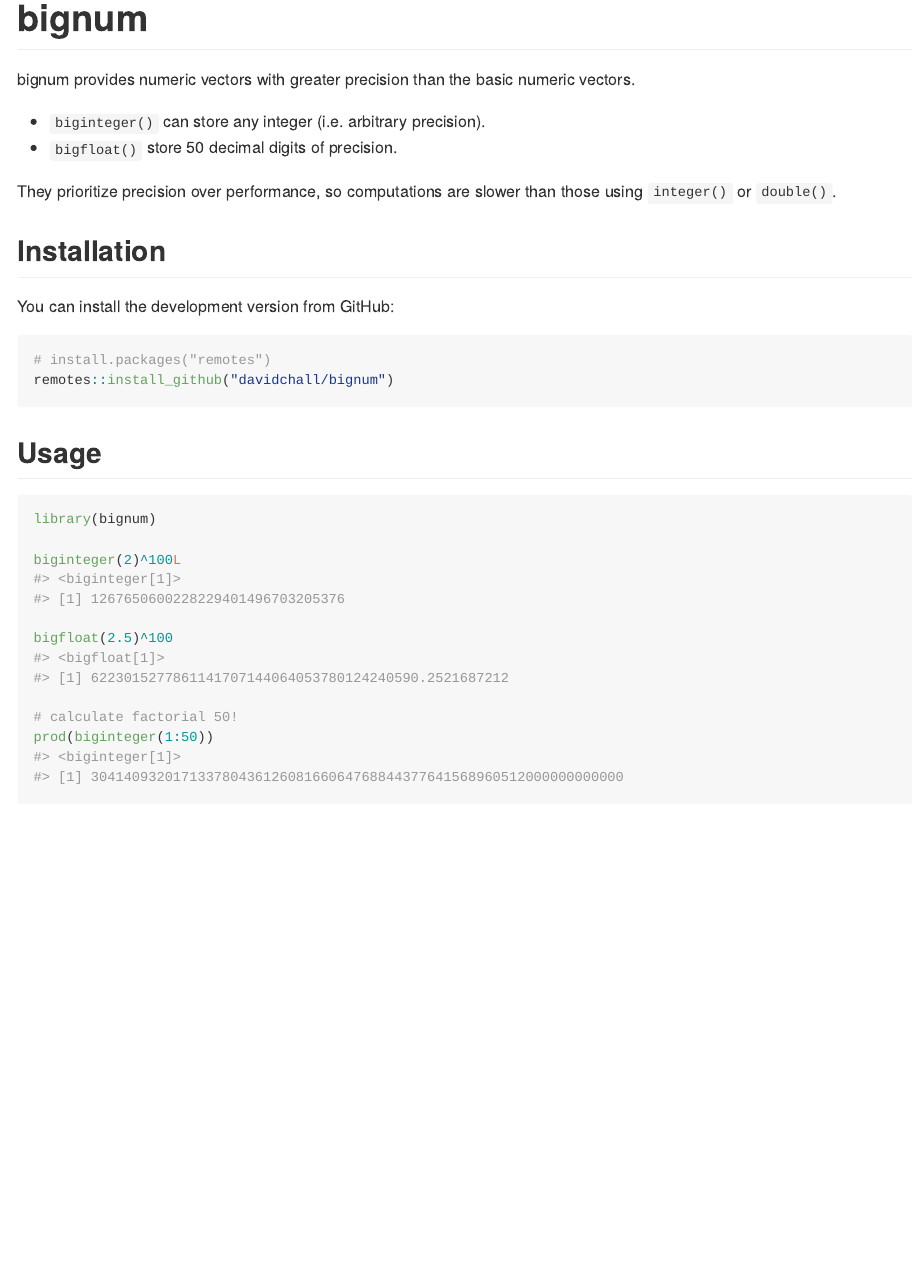
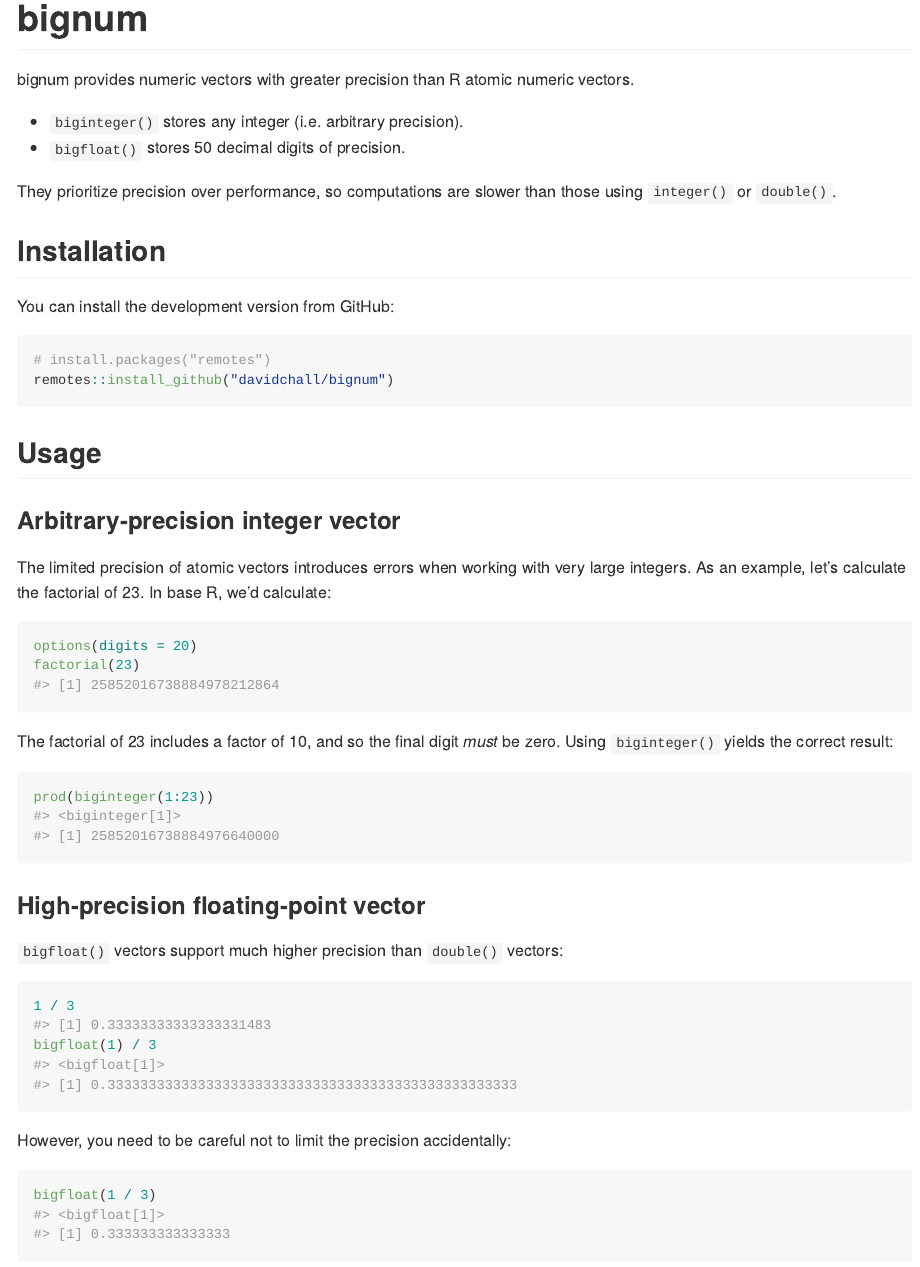
Before and after one commit to davidchall/bignum, an R Markdown document (README.Rmd): the page in a window 1100 px wide, from its top. The pictures show the output file README.md that the author committed with the source, drawn offline in the style of GitHub; badge pictures from the web are left out.

Commit message:
Add examples to README

````diff
--- a/README.Rmd
+++ b/README.Rmd
@@ -22,10 +22,10 @@ knitr::opts_chunk$set(
 [![Coverage status](https://codecov.io/gh/davidchall/bignum/branch/master/graph/badge.svg)](https://codecov.io/gh/davidchall/bignum?branch=master)
 <!-- badges: end -->
 
-bignum provides numeric vectors with greater precision than the basic numeric vectors.
+bignum provides numeric vectors with greater precision than R atomic numeric vectors.
 
-* `biginteger()` can store any integer (i.e. arbitrary precision).
-* `bigfloat()` store 50 decimal digits of precision.
+* `biginteger()` stores any integer (i.e. arbitrary precision).
+* `bigfloat()` stores 50 decimal digits of precision.
 
 They prioritize precision over performance, so computations are slower than those using `integer()` or `double()`.
 
@@ -41,16 +41,44 @@ remotes::install_github("davidchall/bignum")
 
 ## Usage
 
+```{r, echo = FALSE}
+library(bignum)
+```
+
+### Arbitrary-precision integer vector
+
+The limited precision of atomic vectors introduces errors when working with very large integers.
+As an example, let's calculate the factorial of 23.
+In base R, we'd calculate:
+
 ```{r}
-library(bignum)
+options(digits = 20)
+factorial(23)
+```
 
-biginteger(2)^100L
+The factorial of 23 includes a factor of 10, and so the final digit _must_ be zero.
+Using `biginteger()` yields the correct result:
 
-bigfloat(2.5)^100
+```{r}
+prod(biginteger(1:23))
+```
 
-# calculate factorial 50!
-prod(biginteger(1:50))
+### High-precision floating-point vector
+
+`bigfloat()` vectors support much higher precision than `double()` vectors:
+
+```{r}
+1 / 3
+bigfloat(1) / 3
 ```
+
+However, you need to be careful not to limit the precision accidentally:
+
+```{r}
+bigfloat(1 / 3)
+```
+
+
 
 ---
 
````
Also changed, not shown: vignettes/operations.Rmd (+2 -0 lines), README.md.
